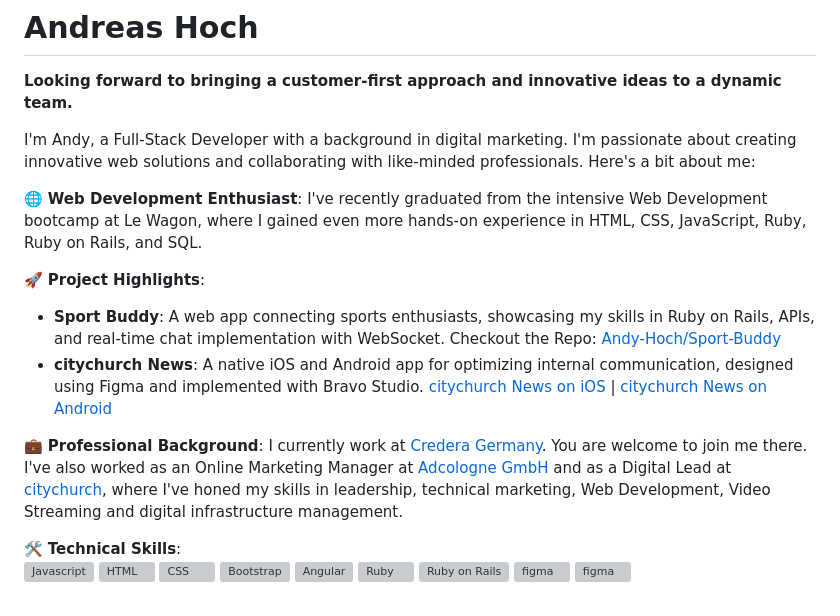
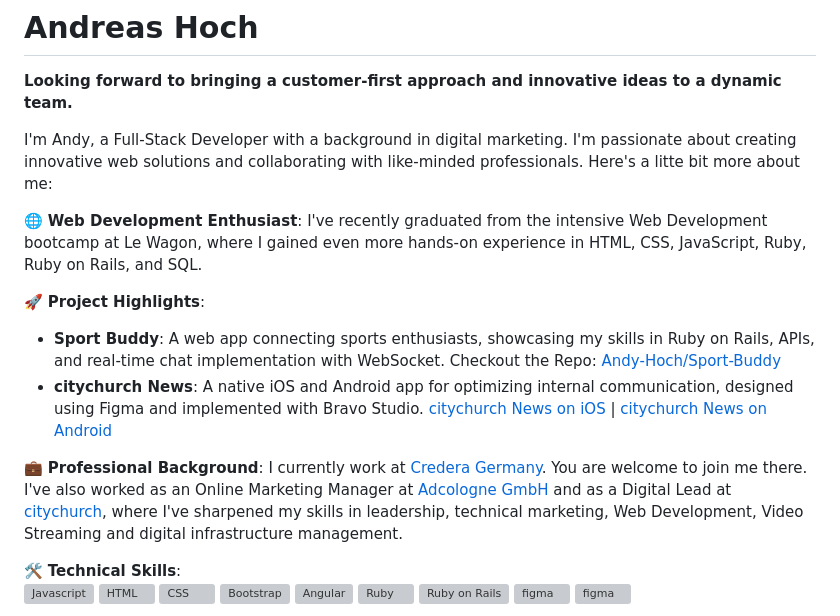
Before and after one commit to Andy-Hoch/Andy-Hoch, a Markdown page: README.md, the part around the change. Drawn GitHub-style; grey boxes are pictures that could not be loaded.

```diff
--- a/README.md
+++ b/README.md
@@ -2,7 +2,7 @@
 **Looking forward to bringing a customer-first approach and innovative ideas to a dynamic team.**
 
 
-I'm Andy, a Full-Stack Developer with a background in digital marketing. I'm passionate about creating innovative web solutions and collaborating with like-minded professionals. Here's a bit about me:
+I'm Andy, a Full-Stack Developer with a background in digital marketing. I'm passionate about creating innovative web solutions and collaborating with like-minded professionals. Here's a litte bit more about me:
 
 🌐 **Web Development Enthusiast**: I've recently graduated from the intensive Web Development bootcamp at Le Wagon, where I gained even more hands-on experience in HTML, CSS, JavaScript, Ruby, Ruby on Rails, and SQL.
 
@@ -10,7 +10,7 @@ I'm Andy, a Full-Stack Developer with a background in digital marketing. I'm pas
 - **Sport Buddy**: A web app connecting sports enthusiasts, showcasing my skills in Ruby on Rails, APIs, and real-time chat implementation with WebSocket. Checkout the Repo: [Andy-Hoch/Sport-Buddy](https://github.com/Andy-Hoch/Sport-Buddy)
 - **citychurch News**: A native iOS and Android app for optimizing internal communication, designed using Figma and implemented with Bravo Studio. [citychurch News on iOS](https://citychurch.koeln/news-ios) | [citychurch News on Android](https://citychurch.koeln/news-android)
 
-💼 **Professional Background**: I currently work at [Credera Germany](https://www.credera.com/de-de). You are welcome to join me there. I've also worked as an Online Marketing Manager at [Adcologne GmbH](https://www.adcologne.de/) and as a Digital Lead at [citychurch](https://citychurch.koeln), where I've honed my skills in leadership, technical marketing, Web Development, Video Streaming and digital infrastructure management.
+💼 **Professional Background**: I currently work at [Credera Germany](https://www.credera.com/de-de). You are welcome to join me there. I've also worked as an Online Marketing Manager at [Adcologne GmbH](https://www.adcologne.de/) and as a Digital Lead at [citychurch](https://citychurch.koeln), where I've sharpened my skills in leadership, technical marketing, Web Development, Video Streaming and digital infrastructure management.
 
 🛠️ **Technical Skills**: <br>
 <img src="https://lyqwid.com/wp-content/uploads/2015/04/Javascript-Logo.png" alt="Javascript" width="30" height="30"/>
```
